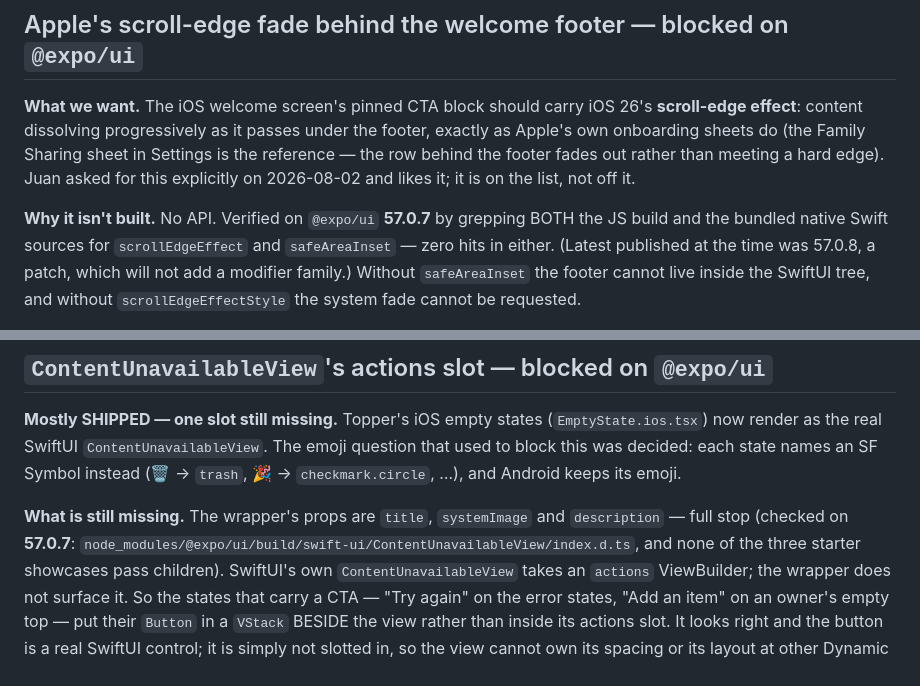
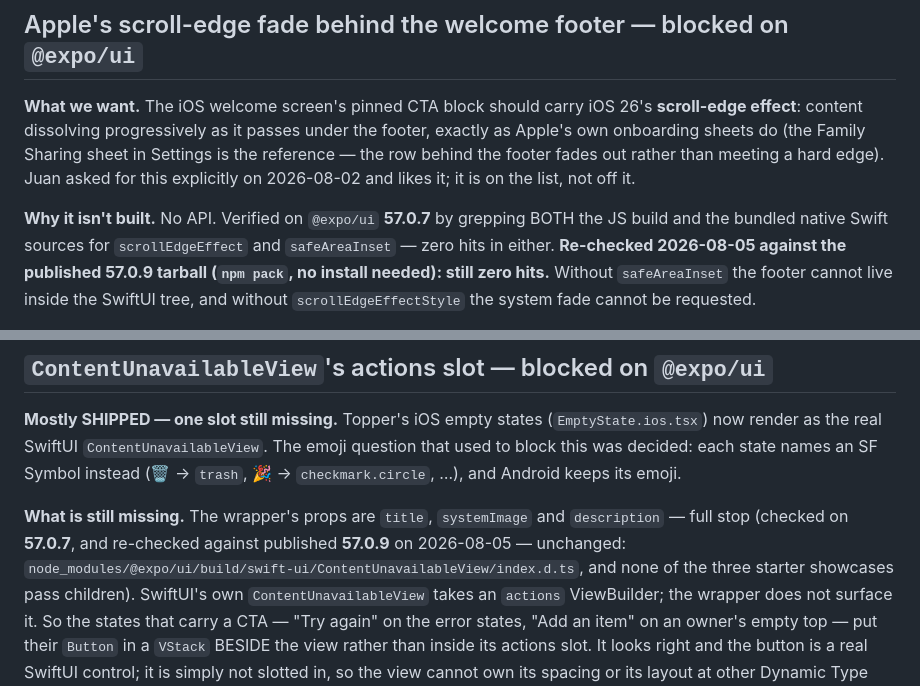
Before and after one commit to juanevillam/sound-shaper, a Markdown page: docs/pending-upstream.md, 2 parts joined by grey strips. Drawn GitHub-style.

```diff
--- a/docs/pending-upstream.md
+++ b/docs/pending-upstream.md
@@ -20,8 +20,9 @@ it is on the list, not off it.
 
 **Why it isn't built.** No API. Verified on `@expo/ui` **57.0.7** by grepping
 BOTH the JS build and the bundled native Swift sources for `scrollEdgeEffect`
-and `safeAreaInset` — zero hits in either. (Latest published at the time was
-57.0.8, a patch, which will not add a modifier family.) Without
+and `safeAreaInset` — zero hits in either. **Re-checked 2026-08-05 against the
+published 57.0.9 tarball (`npm pack`, no install needed): still zero hits.**
+Without
 `safeAreaInset` the footer cannot live inside the SwiftUI tree, and without
 `scrollEdgeEffectStyle` the system fade cannot be requested.
 
@@ -72,7 +73,8 @@ Symbol instead (🗑️ → `trash`, 🎉 → `checkmark.circle`, …), and Andr
 its emoji.
 
 **What is still missing.** The wrapper's props are `title`, `systemImage` and
-`description` — full stop (checked on **57.0.7**:
+`description` — full stop (checked on **57.0.7**, and re-checked against
+published **57.0.9** on 2026-08-05 — unchanged:
 `node_modules/@expo/ui/build/swift-ui/ContentUnavailableView/index.d.ts`, and
 none of the three starter showcases pass children). SwiftUI's own
 `ContentUnavailableView` takes an `actions` ViewBuilder; the wrapper does not
```
Also changed, not shown: docs/rejected-experiments.md (+14 -4 lines).
